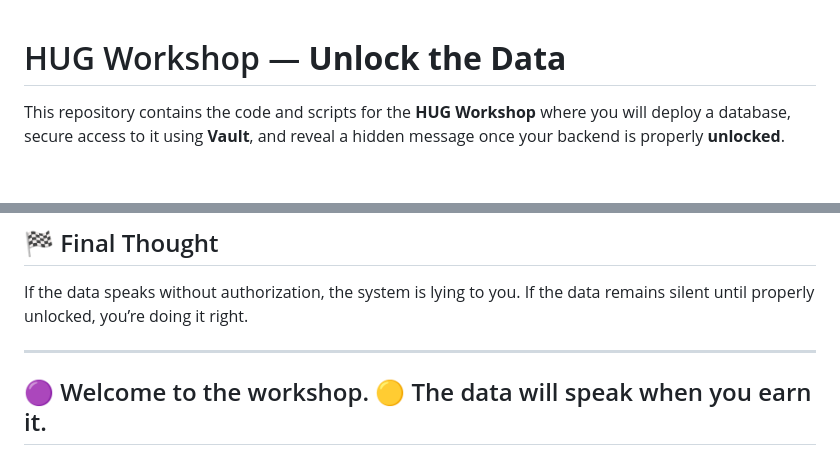
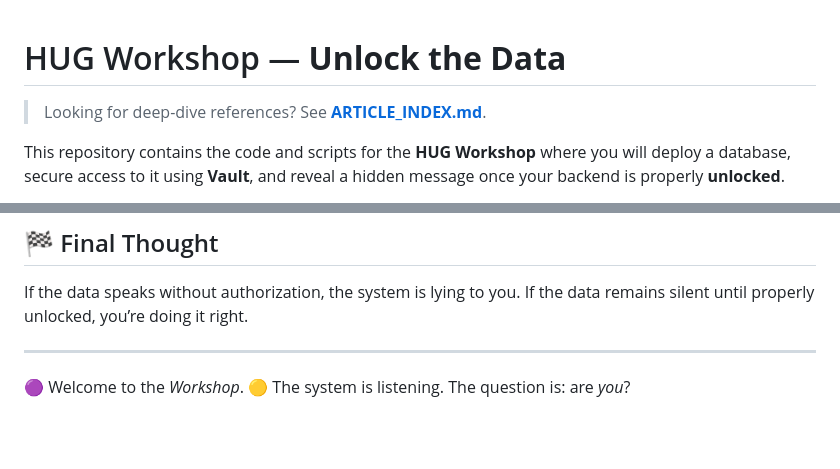
Before and after one commit to raymonepping/hug_workshop, a Markdown page: README.md, 2 parts joined by grey strips. Rendered like a GitHub page; blank space fills up the shorter version.

```diff
--- a/README.md
+++ b/README.md
@@ -1,4 +1,6 @@
 # HUG Workshop — **Unlock the Data**
+
+> Looking for deep-dive references? See **[ARTICLE_INDEX.md](./ARTICLE_INDEX.md)**.
 
 This repository contains the code and scripts for the **HUG Workshop** where you will deploy a database,
 secure access to it using **Vault**,
@@ -148,4 +150,5 @@ If the data remains silent until properly unlocked, you’re doing it right.
 
 ---
 
-## 🟣 Welcome to the workshop. 🟡 The data will speak when you earn it.
+🟣 Welcome to the *Workshop*.
+🟡 The system is listening. The question is: are *you*?
```
Also changed, not shown: ARTICLE_INDEX.md (added, +65 -0 lines), EXERCISE.md (+2 -0 lines).
